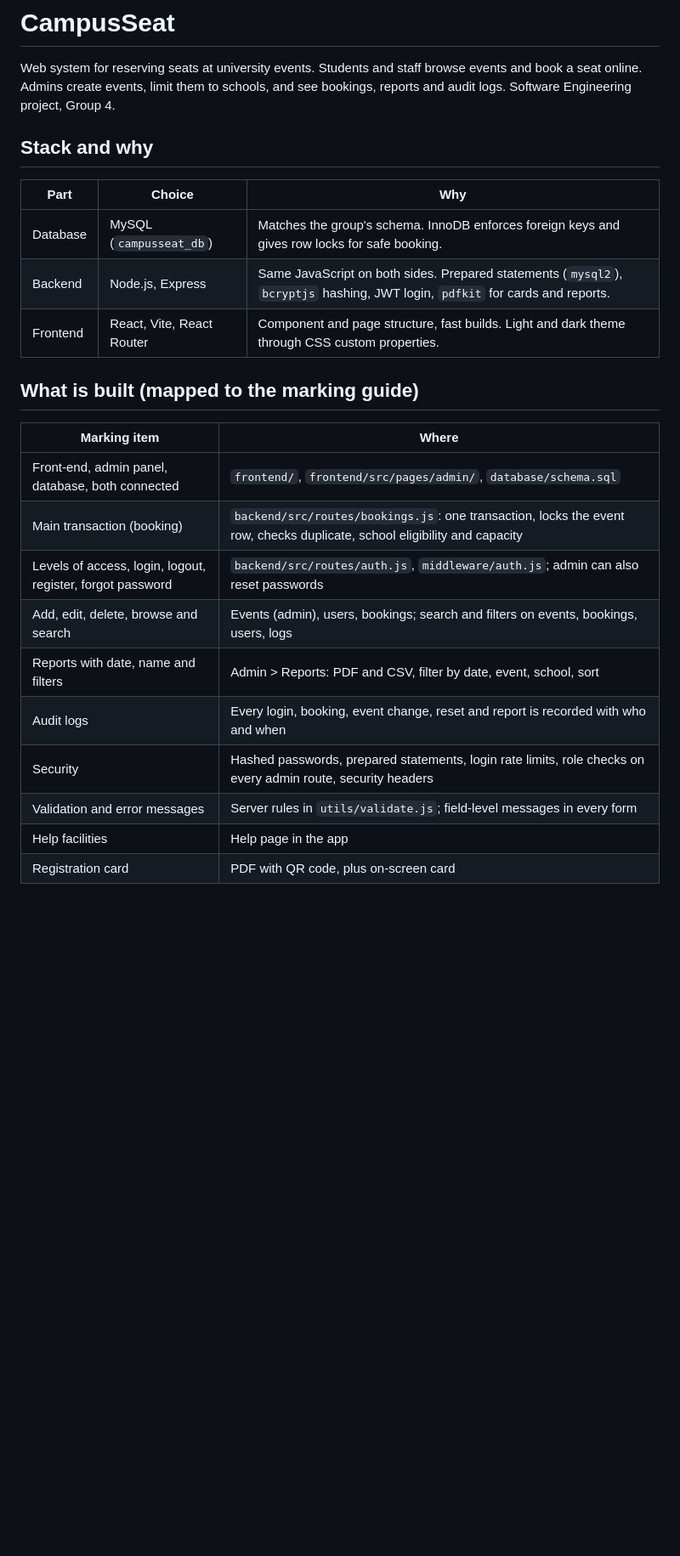
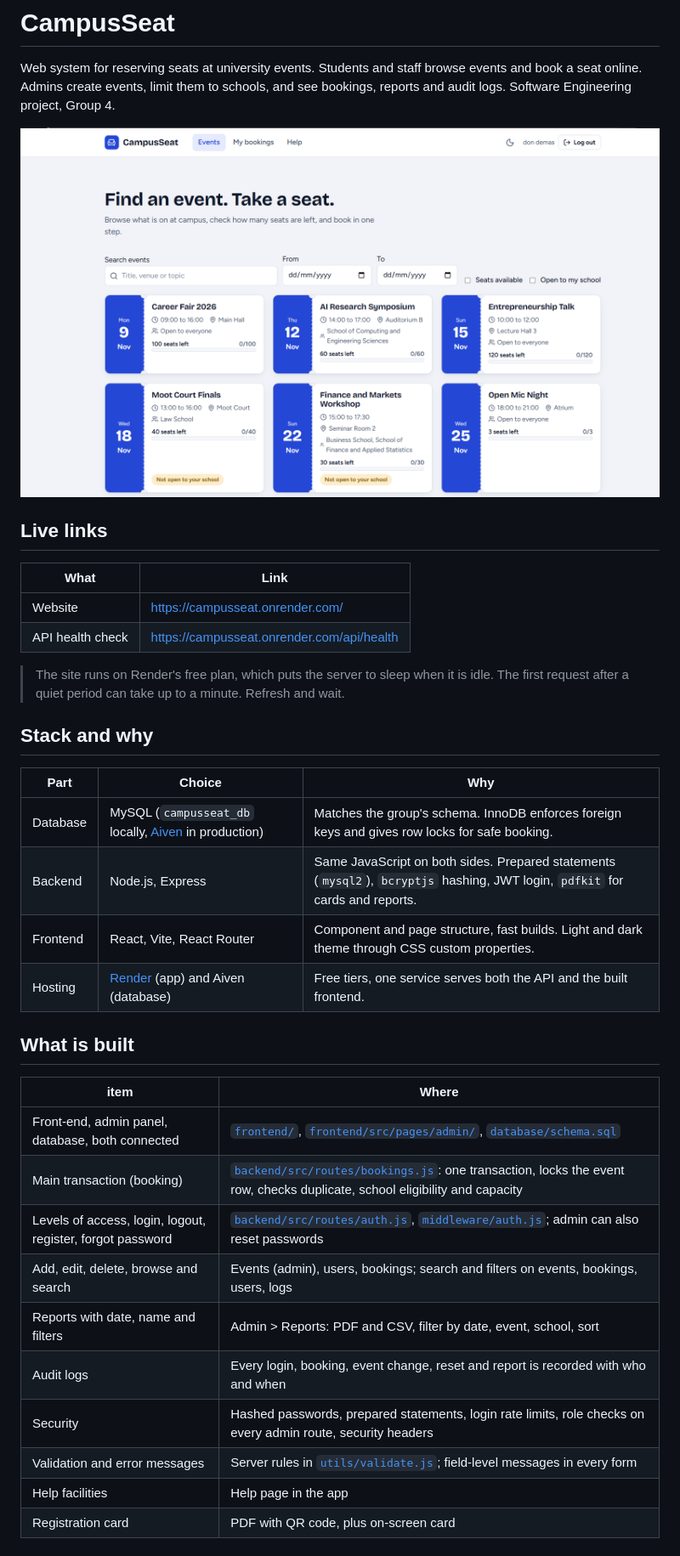
Before and after one commit to muthokaricky-alt/CampusSeat, a Markdown page: README.md, the part around one of its changes. Shown at 85% size. GitHub-like rendering; pictures changed too: docs/screenshots/events-page.png (added); blank space fills up the shorter version.

Commit message:
Rewrite README with live links and API docs

```diff
--- a/README.md
+++ b/README.md
@@ -1,27 +1,40 @@
 # CampusSeat
 
 Web system for reserving seats at university events. Students and staff browse events and book a seat online. Admins create events, limit them to schools, and see bookings, reports and audit logs. Software Engineering project, Group 4.
+
+![CampusSeat events page](docs/screenshots/events-page.png)
+
+## Live links
+
+| What | Link |
+| --- | --- |
+| Website | [https://campusseat.onrender.com/](https://campusseat.onrender.com/) |
+| API health check | [https://campusseat.onrender.com/api/health](https://campusseat.onrender.com/api/health) |
+
+
+> The site runs on Render's free plan, which puts the server to sleep when it is idle. The first request after a quiet period can take up to a minute. Refresh and wait.
 
 ## Stack and why
 
 | Part | Choice | Why |
 | --- | --- | --- |
-| Database | MySQL (`campusseat_db`) | Matches the group's schema. InnoDB enforces foreign keys and gives row locks for safe booking. |
+| Database | MySQL (`campusseat_db` locally, [Aiven](https://aiven.io/) in production) | Matches the group's schema. InnoDB enforces foreign keys and gives row locks for safe booking. |
 | Backend | Node.js, Express | Same JavaScript on both sides. Prepared statements (`mysql2`), `bcryptjs` hashing, JWT login, `pdfkit` for cards and reports. |
 | Frontend | React, Vite, React Router | Component and page structure, fast builds. Light and dark theme through CSS custom properties. |
+| Hosting | [Render](https://render.com/) (app) and Aiven (database) | Free tiers, one service serves both the API and the built frontend. |
 
-## What is built (mapped to the marking guide)
+## What is built
 
-| Marking item | Where |
+|  item | Where |
 | --- | --- |
-| Front-end, admin panel, database, both connected | `frontend/`, `frontend/src/pages/admin/`, `database/schema.sql` |
-| Main transaction (booking) | `backend/src/routes/bookings.js`: one transaction, locks the event row, checks duplicate, school eligibility and capacity |
-| Levels of access, login, logout, register, forgot password | `backend/src/routes/auth.js`, `middleware/auth.js`; admin can also reset passwords |
+| Front-end, admin panel, database, both connected | [`frontend/`](frontend/), [`frontend/src/pages/admin/`](frontend/src/pages/admin/), [`database/schema.sql`](database/schema.sql) |
+| Main transaction (booking) | [`backend/src/routes/bookings.js`](backend/src/routes/bookings.js): one transaction, locks the event row, checks duplicate, school eligibility and capacity |
+| Levels of access, login, logout, register, forgot password | [`backend/src/routes/auth.js`](backend/src/routes/auth.js), [`middleware/auth.js`](backend/src/middleware/auth.js); admin can also reset passwords |
 | Add, edit, delete, browse and search | Events (admin), users, bookings; search and filters on events, bookings, users, logs |
 | Reports with date, name and filters | Admin > Reports: PDF and CSV, filter by date, event, school, sort |
 | Audit logs | Every login, booking, event change, reset and report is recorded with who and when |
 | Security | Hashed passwords, prepared statements, login rate limits, role checks on every admin route, security headers |
-| Validation and error messages | Server rules in `utils/validate.js`; field-level messages in every form |
+| Validation and error messages | Server rules in [`utils/validate.js`](backend/src/utils/validate.js); field-level messages in every form |
 | Help facilities | Help page in the app |
 | Registration card | PDF with QR code, plus on-screen card |
 
```
Also changed, not shown: other parts of README.md (+77 -9 lines).
